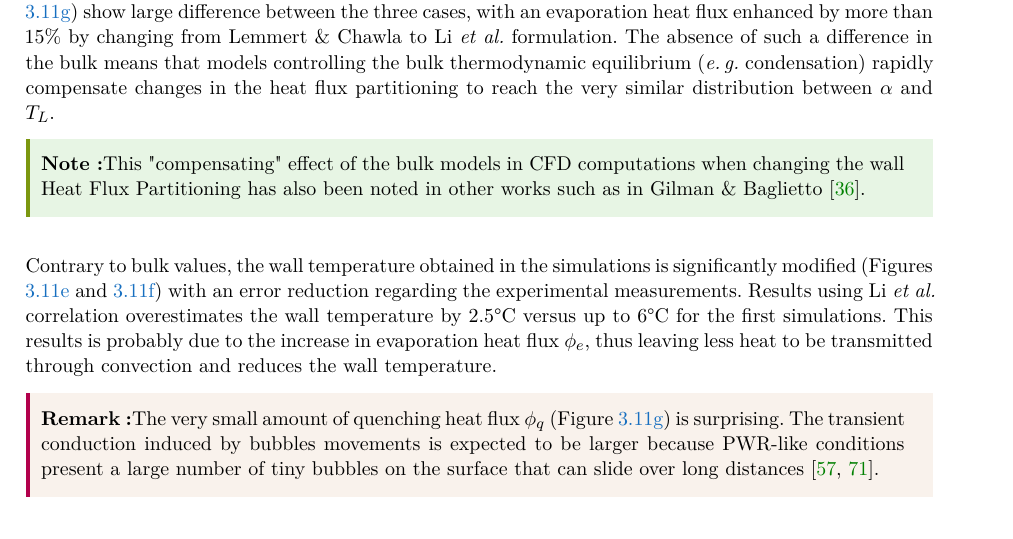
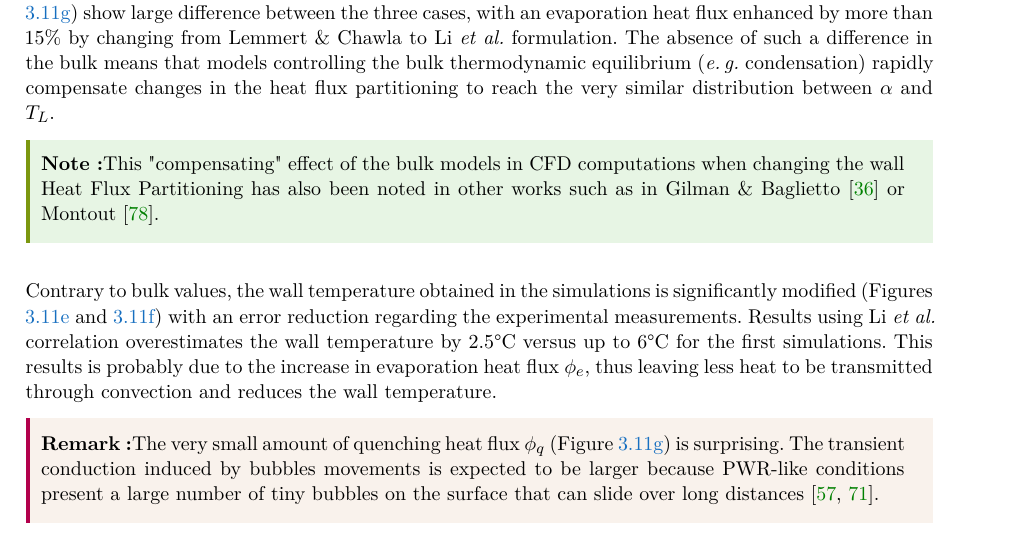
Before and after one commit to lucfavre/phd_manuscript, a LaTeX thesis (main.tex, which reads Chapters/NCFD/Chap_Debora_NCFD.tex): part of page 54 of 196, cut so that both start at the same text. Compiled offline with pdfLaTeX; a missing font is replaced by an installed copy or a similar font.

Commit message:
deb_cfd finishedddddd

```diff
--- a/Chapters/NCFD/Chap_Debora_NCFD.tex
+++ b/Chapters/NCFD/Chap_Debora_NCFD.tex
@@ -521,7 +521,7 @@ The difference between the simulations results are presented on Figure \ref{fig:
 The nucleation site density modification induces very small variations over the bulk quantities (Figures \ref{fig:8T55_alpha_nsit} to \ref{fig:8T55_TL_nsit}). The only observable differences lie very close to the wall with an absolute void fraction change of $1.5\%$ and bubble diameter change less than $0.01$\ mm. However, the computed heat fluxes (Figure \ref{fig:8T55_fluxes_nsit}) show large difference between the three cases, with an evaporation heat flux enhanced by more than 15\% by changing from Lemmert \& Chawla to Li \etal formulation. The absence of such a difference in the bulk means that models controlling the bulk thermodynamic equilibrium (\eg condensation) rapidly compensate changes in the heat flux partitioning to reach the very similar distribution between $\alpha$ and $T_{L}$.
 
 \begin{note*}{}
-This "compensating" effect of the bulk models in CFD computations when changing the wall Heat Flux Partitioning has also been noted in other works such as in Gilman \& Baglietto \cite{gilman_self-consistent_2017}.
+This "compensating" effect of the bulk models in CFD computations when changing the wall Heat Flux Partitioning has also been noted in other works such as in Gilman \& Baglietto \cite{gilman_self-consistent_2017} or Montout \cite{montout_contribution_2009}.
 \end{note*}
 
 
```
Also changed, not shown: Chapters/NCFD/Chap_Debora_NCFD.tex (2 more changed lines).
